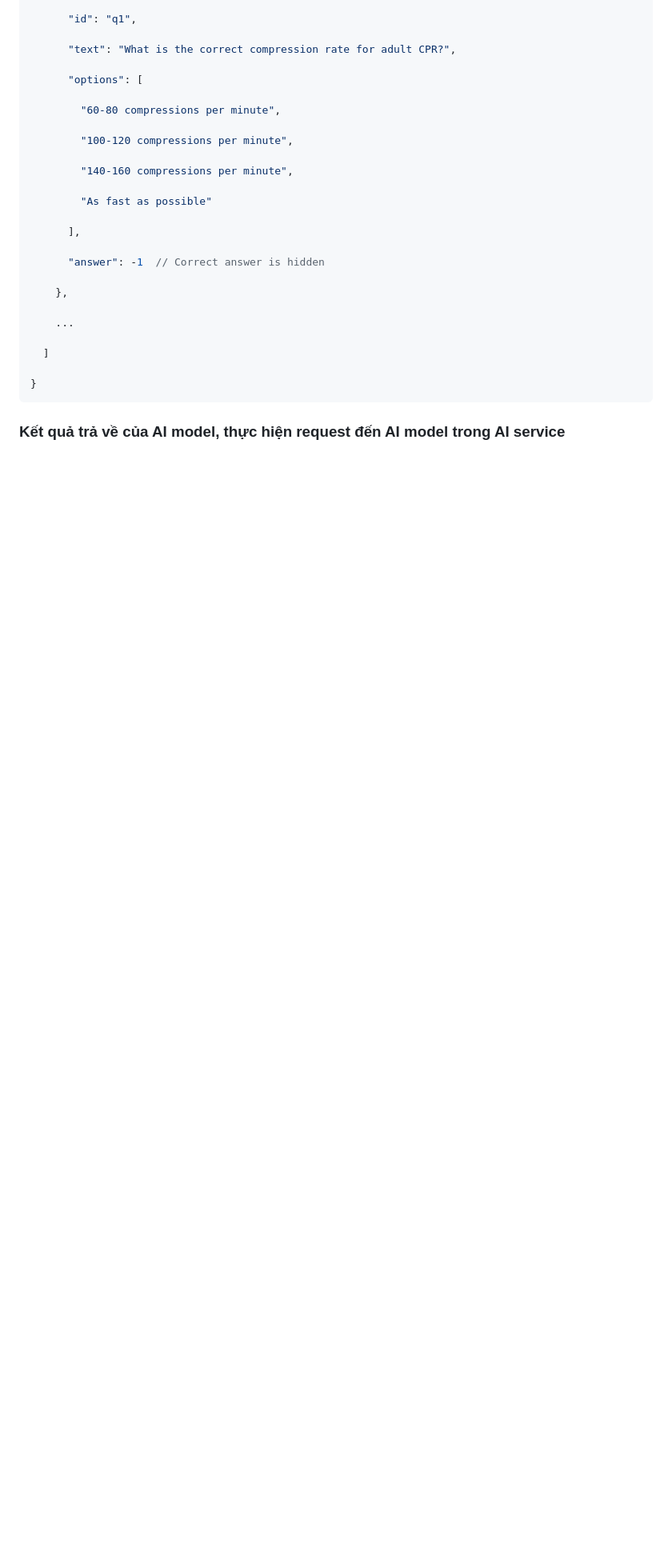
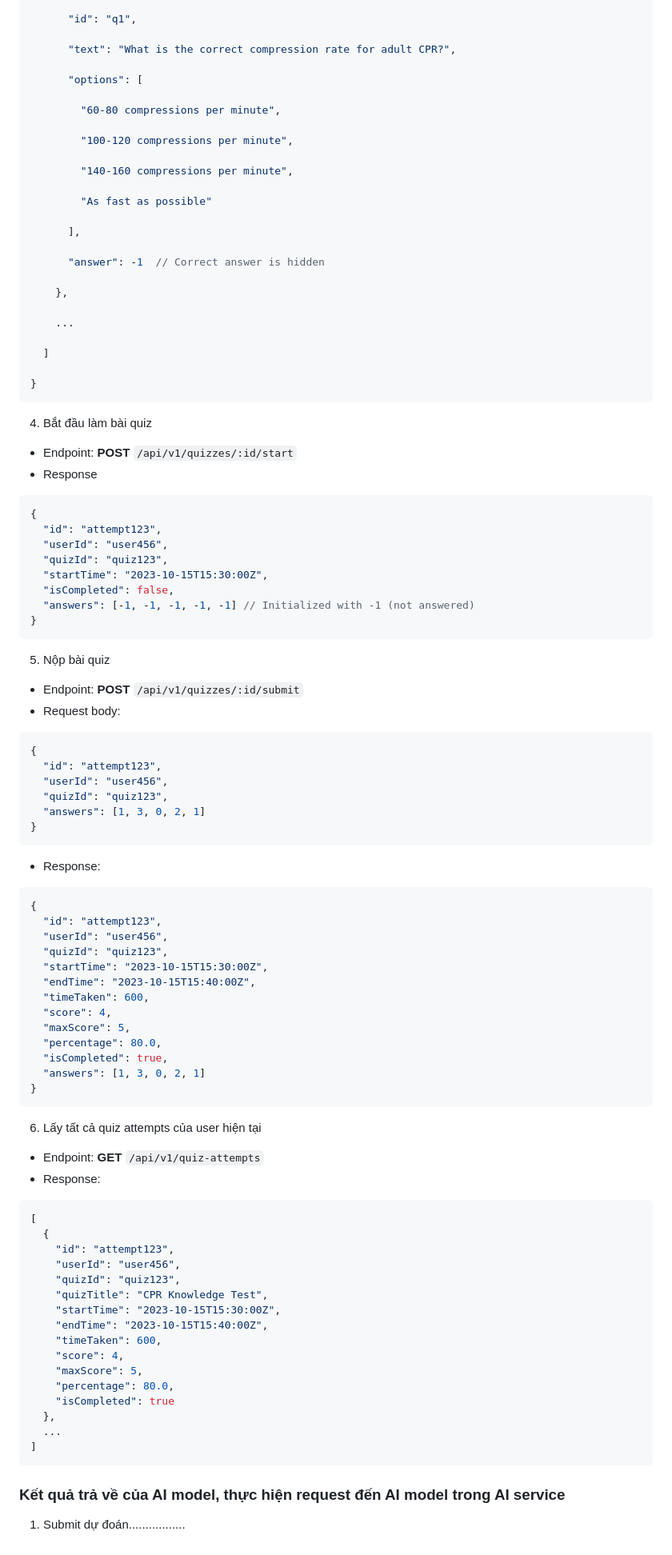
Before and after one commit to iknizzz1807/learn2aid, a Markdown page: documents/API docs.md, the part around one of its changes. Shown at 80% size. GitHub-like rendering; blank space fills up the shorter version.

Commit message:
Updated API docs

````diff
--- a/documents/API docs.md
+++ b/documents/API docs.md
@@ -170,4 +198,79 @@ Hoặc có thể thất bại do trường hợp người dùng chưa đăng nh
 
 }
 ```
+
+4. Bắt đầu làm bài quiz
+
+- Endpoint: **POST** `/api/v1/quizzes/:id/start`
+- Response
+
+```json
+{
+  "id": "attempt123",
+  "userId": "user456",
+  "quizId": "quiz123",
+  "startTime": "2023-10-15T15:30:00Z",
+  "isCompleted": false,
+  "answers": [-1, -1, -1, -1, -1] // Initialized with -1 (not answered)
+}
+```
+
+5. Nộp bài quiz
+
+- Endpoint: **POST** `/api/v1/quizzes/:id/submit`
+- Request body:
+
+```json
+{
+  "id": "attempt123",
+  "userId": "user456",
+  "quizId": "quiz123",
+  "answers": [1, 3, 0, 2, 1]
+}
+```
+
+- Response:
+
+```json
+{
+  "id": "attempt123",
+  "userId": "user456",
+  "quizId": "quiz123",
+  "startTime": "2023-10-15T15:30:00Z",
+  "endTime": "2023-10-15T15:40:00Z",
+  "timeTaken": 600,
+  "score": 4,
+  "maxScore": 5,
+  "percentage": 80.0,
+  "isCompleted": true,
+  "answers": [1, 3, 0, 2, 1]
+}
+```
+
+6. Lấy tất cả quiz attempts của user hiện tại
+
+- Endpoint: **GET** `/api/v1/quiz-attempts`
+- Response:
+
+```json
+[
+  {
+    "id": "attempt123",
+    "userId": "user456",
+    "quizId": "quiz123",
+    "quizTitle": "CPR Knowledge Test",
+    "startTime": "2023-10-15T15:30:00Z",
+    "endTime": "2023-10-15T15:40:00Z",
+    "timeTaken": 600,
+    "score": 4,
+    "maxScore": 5,
+    "percentage": 80.0,
+    "isCompleted": true
+  },
+  ...
+]
+```
+
 ### Kết quả trả về của AI model, thực hiện request đến AI model trong AI service
+
+1. Submit dự đoán.................
````
Also changed, not shown: other parts of documents/API docs.md (+48 -20 lines).
